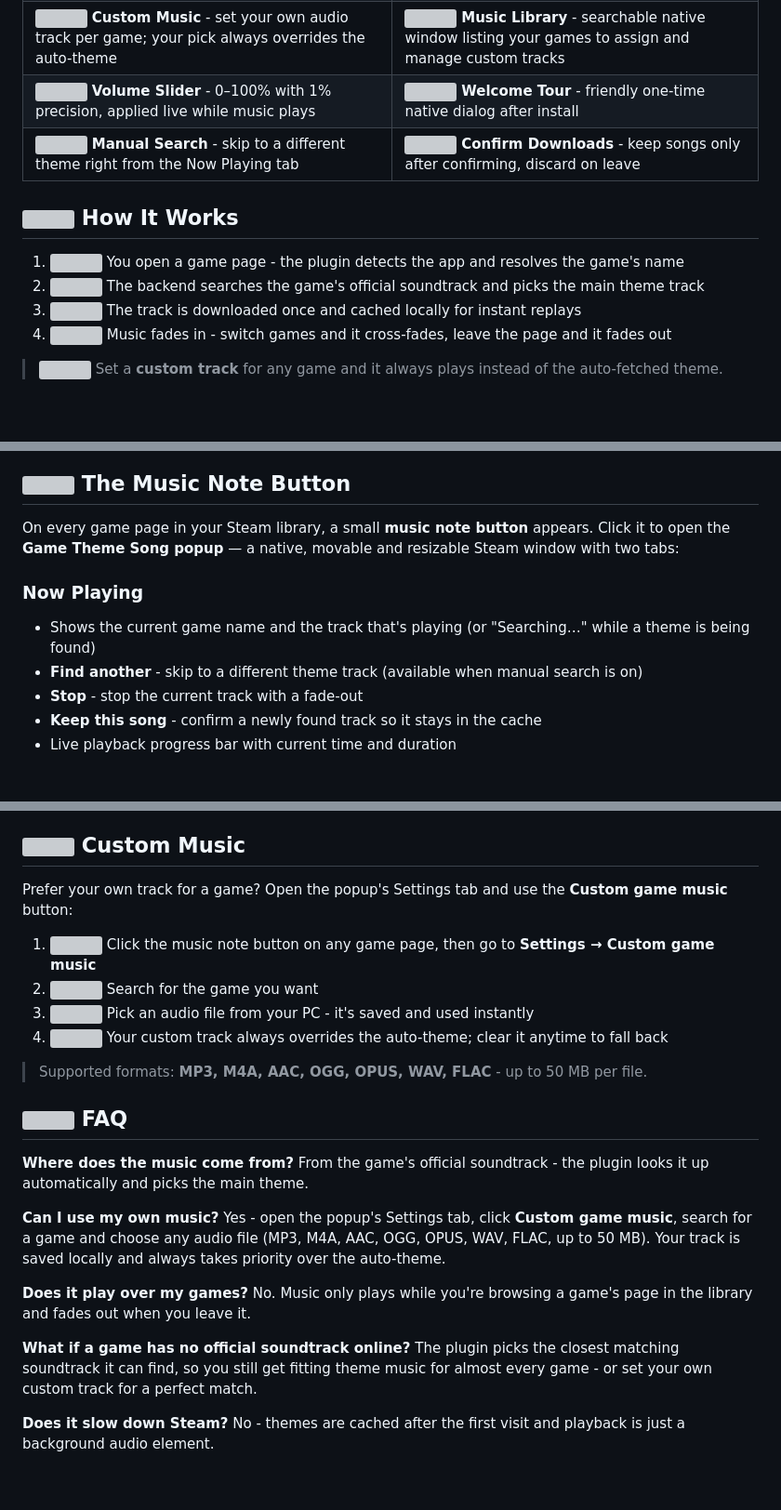
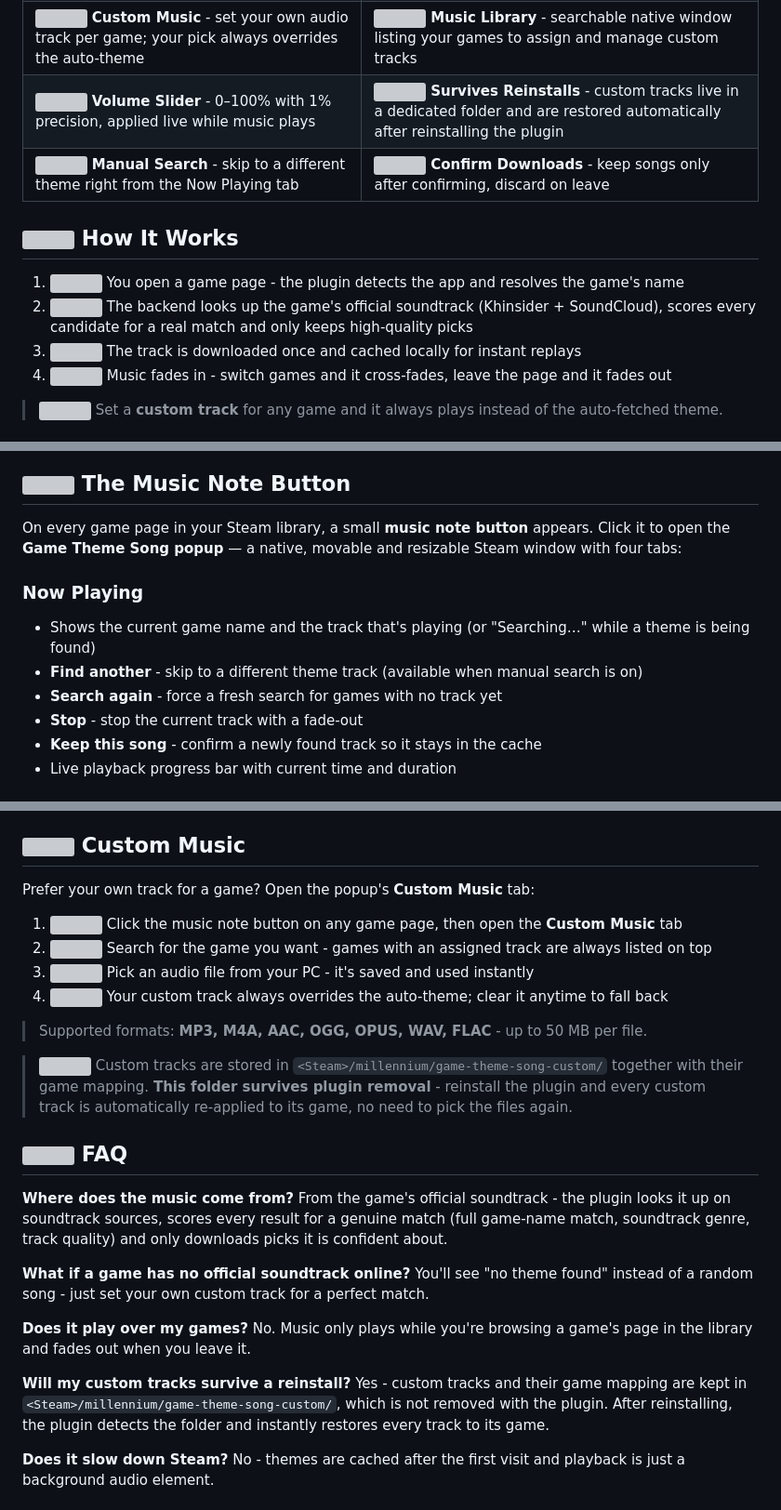
Before and after one commit to BambooFury/Game-Theme-Song, a Markdown page: README.md, 3 parts joined by grey strips. Shown at 93% size. GitHub-like rendering; blank space fills up the shorter version; grey boxes are pictures that could not be loaded.

Commit message:
docs: update readme for custom music backup, tabs and matching improvements

```diff
--- a/README.md
+++ b/README.md
@@ -35,7 +35,7 @@ Plays each game's <b>theme music</b> in the background when you open its page in
 </tr>
 <tr>
 <td><img src="https://api.iconify.design/lucide:sliders-horizontal.svg?color=%232ecc71" width="16"> <b>Volume Slider</b> - 0–100% with 1% precision, applied live while music plays</td>
-<td><img src="https://api.iconify.design/lucide:hand-metal.svg?color=%23ff4d4f" width="16"> <b>Welcome Tour</b> - friendly one-time native dialog after install</td>
+<td><img src="https://api.iconify.design/lucide:save.svg?color=%23FFD43B" width="16"> <b>Survives Reinstalls</b> - custom tracks live in a dedicated folder and are restored automatically after reinstalling the plugin</td>
 </tr>
 <tr>
 <td><img src="https://api.iconify.design/lucide:shuffle.svg?color=%2367c1f5" width="16"> <b>Manual Search</b> - skip to a different theme right from the Now Playing tab</td>
@@ -46,7 +46,7 @@ Plays each game's <b>theme music</b> in the background when you open its page in
 ## <img src="https://api.iconify.design/lucide:cog.svg?color=%231a9fff" width="20"> How It Works
 
 1. <img src="https://api.iconify.design/lucide:scan-eye.svg?color=%231a9fff" width="16"> You open a game page - the plugin detects the app and resolves the game's name
-2. <img src="https://api.iconify.design/lucide:radar.svg?color=%23FFD43B" width="16"> The backend searches the game's official soundtrack and picks the main theme track
+2. <img src="https://api.iconify.design/lucide:radar.svg?color=%23FFD43B" width="16"> The backend looks up the game's official soundtrack (Khinsider + SoundCloud), scores every candidate for a real match and only keeps high-quality picks
 3. <img src="https://api.iconify.design/lucide:hard-drive-download.svg?color=%232ecc71" width="16"> The track is downloaded once and cached locally for instant replays
 4. <img src="https://api.iconify.design/lucide:audio-lines.svg?color=%23ff4d4f" width="16"> Music fades in - switch games and it cross-fades, leave the page and it fades out
 
@@ -64,11 +64,12 @@ Plays each game's <b>theme music</b> in the background when you open its page in
 
 ## <img src="https://api.iconify.design/lucide:music.svg?color=%2367c1f5" width="20"> The Music Note Button
 
-On every game page in your Steam library, a small **music note button** appears. Click it to open the **Game Theme Song popup** — a native, movable and resizable Steam window with two tabs:
+On every game page in your Steam library, a small **music note button** appears. Click it to open the **Game Theme Song popup** — a native, movable and resizable Steam window with four tabs:
 
 ### Now Playing
 - Shows the current game name and the track that's playing (or "Searching…" while a theme is being found)
 - **Find another** - skip to a different theme track (available when manual search is on)
+- **Search again** - force a fresh search for games with no track yet
 - **Stop** - stop the current track with a fade-out
 - **Keep this song** - confirm a newly found track so it stays in the cache
 - Live playback progress bar with current time and duration
@@ -92,28 +93,30 @@ On every game page in your Steam library, a small **music note button** appears.
 
 ## <img src="https://api.iconify.design/lucide:file-music.svg?color=%2367c1f5" width="20"> Custom Music
 
-Prefer your own track for a game? Open the popup's Settings tab and use the **Custom game music** button:
+Prefer your own track for a game? Open the popup's **Custom Music** tab:
 
-1. <img src="https://api.iconify.design/lucide:library.svg?color=%231a9fff" width="16"> Click the music note button on any game page, then go to **Settings → Custom game music**
-2. <img src="https://api.iconify.design/lucide:search.svg?color=%23FFD43B" width="16"> Search for the game you want
+1. <img src="https://api.iconify.design/lucide:library.svg?color=%231a9fff" width="16"> Click the music note button on any game page, then open the **Custom Music** tab
+2. <img src="https://api.iconify.design/lucide:search.svg?color=%23FFD43B" width="16"> Search for the game you want - games with an assigned track are always listed on top
 3. <img src="https://api.iconify.design/lucide:upload.svg?color=%232ecc71" width="16"> Pick an audio file from your PC - it's saved and used instantly
 4. <img src="https://api.iconify.design/lucide:trash-2.svg?color=%23ff4d4f" width="16"> Your custom track always overrides the auto-theme; clear it anytime to fall back
 
 > Supported formats: **MP3, M4A, AAC, OGG, OPUS, WAV, FLAC** - up to 50 MB per file.
 
+> <img src="https://api.iconify.design/lucide:save.svg?color=%23FFD43B" width="14"> Custom tracks are stored in `<Steam>/millennium/game-theme-song-custom/` together with their game mapping. **This folder survives plugin removal** - reinstall the plugin and every custom track is automatically re-applied to its game, no need to pick the files again.
+
 ## <img src="https://api.iconify.design/lucide:circle-help.svg?color=%23FFD43B" width="20"> FAQ
 
 **Where does the music come from?**
-From the game's official soundtrack - the plugin looks it up automatically and picks the main theme.
+From the game's official soundtrack - the plugin looks it up on soundtrack sources, scores every result for a genuine match (full game-name match, soundtrack genre, track quality) and only downloads picks it is confident about.
 
-**Can I use my own music?**
-Yes - open the popup's Settings tab, click **Custom game music**, search for a game and choose any audio file (MP3, M4A, AAC, OGG, OPUS, WAV, FLAC, up to 50 MB). Your track is saved locally and always takes priority over the auto-theme.
+**What if a game has no official soundtrack online?**
+You'll see "no theme found" instead of a random song - just set your own custom track for a perfect match.
 
 **Does it play over my games?**
 No. Music only plays while you're browsing a game's page in the library and fades out when you leave it.
 
-**What if a game has no official soundtrack online?**
-The plugin picks the closest matching soundtrack it can find, so you still get fitting theme music for almost every game - or set your own custom track for a perfect match.
+**Will my custom tracks survive a reinstall?**
+Yes - custom tracks and their game mapping are kept in `<Steam>/millennium/game-theme-song-custom/`, which is not removed with the plugin. After reinstalling, the plugin detects the folder and instantly restores every track to its game.
 
 **Does it slow down Steam?**
 No - themes are cached after the first visit and playback is just a background audio element.
```
